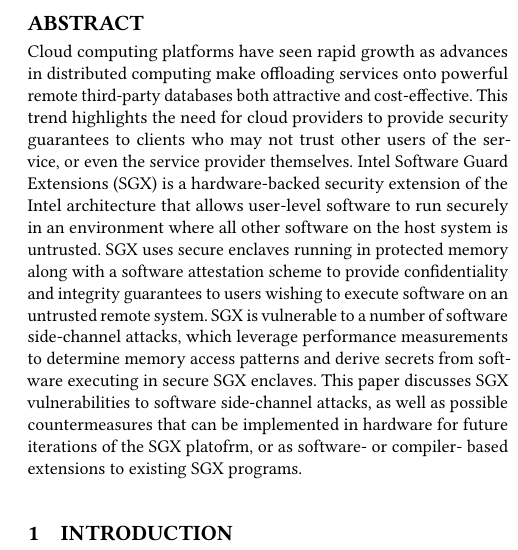
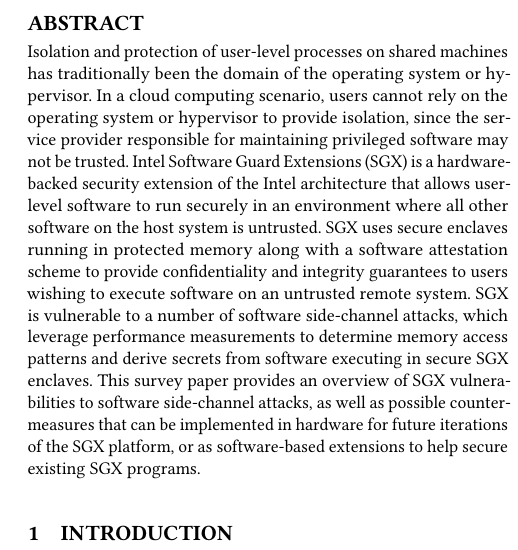
Before and after one commit to chowes/sgx-side-channel, a LaTeX paper (sgx-side-channel.tex): part of one column of page 1 of 6, cut so that both start at the same text. Compiled offline with pdfLaTeX.

Commit message:
Expanded abstract

```diff
--- a/sgx-side-channel.tex
+++ b/sgx-side-channel.tex
@@ -30,7 +30,7 @@
 
 \begin{abstract}
 
-Cloud computing platforms have seen rapid growth as advances in distributed computing make offloading services onto powerful remote third-party databases both attractive and cost-effective. This trend highlights the need for cloud providers to provide security guarantees to clients who may not trust other users of the service, or even the service provider themselves. Intel Software Guard Extensions (SGX) is a hardware-backed security extension of the Intel architecture that allows user-level software to run securely in an environment where all other software on the host system is untrusted. SGX uses secure enclaves running in protected memory along with a software attestation scheme to provide confidentiality and integrity guarantees to users wishing to execute software on an untrusted remote system. SGX is vulnerable to a number of software side-channel attacks, which leverage performance measurements to determine memory access patterns and derive secrets from software executing in secure SGX enclaves. This paper discusses SGX vulnerabilities to software side-channel attacks, as well as possible countermeasures that can be implemented in hardware for future iterations of the SGX platofrm, or as software- or compiler- based extensions to existing SGX programs.
+Isolation and protection of user-level processes on shared machines has traditionally been the domain of the operating system or hypervisor. In a cloud computing scenario, users cannot rely on the operating system or hypervisor to provide isolation, since the service provider responsible for maintaining privileged software may not be trusted. Intel Software Guard Extensions (SGX) is a hardware-backed security extension of the Intel architecture that allows user-level software to run securely in an environment where all other software on the host system is untrusted. SGX uses secure enclaves running in protected memory along with a software attestation scheme to provide confidentiality and integrity guarantees to users wishing to execute software on an untrusted remote system. SGX is vulnerable to a number of software side-channel attacks, which leverage performance measurements to determine memory access patterns and derive secrets from software executing in secure SGX enclaves. This survey paper provides an overview of SGX vulnerabilities to software side-channel attacks, as well as possible countermeasures that can be implemented in hardware for future iterations of the SGX platform, or as software-based extensions to help secure existing SGX programs.
 
 \end{abstract}
 
```
Also changed, not shown: sgx-side-channel.pdf.
